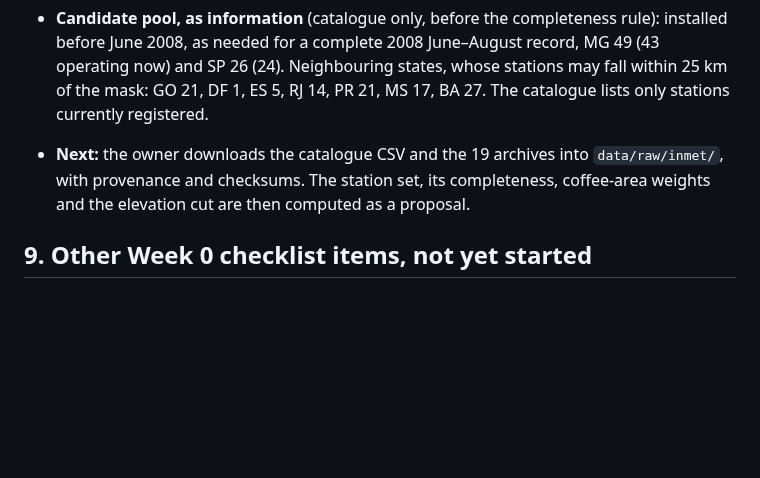
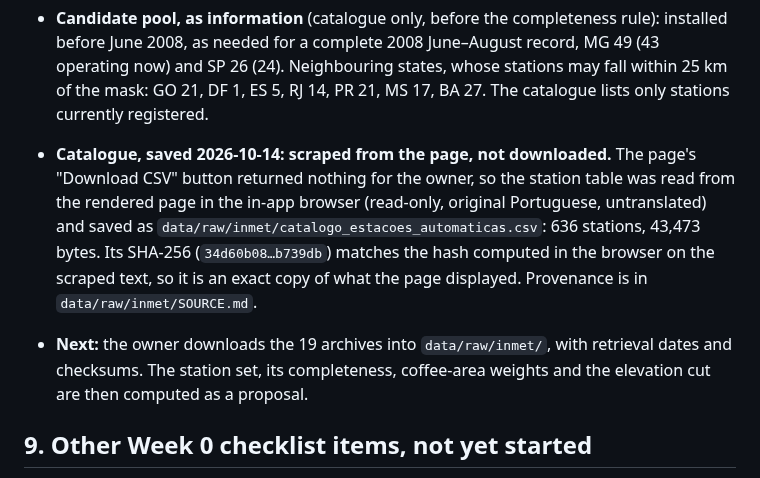
Before and after one commit to Austin-Krawczyk/brazil-arabica-index, a Markdown page: docs/week0_report.md, the part around the change. Rendered like a GitHub page; blank space fills up the shorter version.

Commit message:
INMET station catalogue scraped from the page; provenance recorded
The catalogue's Download CSV button returned nothing, so the table was
read from the rendered page in the in-app browser, original Portuguese,
and saved unchanged (636 stations). Its SHA-256 matches the hash taken
in the browser. SOURCE.md records retrieval time, method and limits.

Co-Authored-By: Claude Opus 5.5 <noreply@anthropic.com>

```diff
--- a/docs/week0_report.md
+++ b/docs/week0_report.md
@@ -609,8 +609,14 @@ computed on the page.
   before June 2008, as needed for a complete 2008 June–August record, MG 49 (43 operating now)
   and SP 26 (24). Neighbouring states, whose stations may fall within 25 km of the mask: GO 21,
   DF 1, ES 5, RJ 14, PR 21, MS 17, BA 27. The catalogue lists only stations currently registered.
-- **Next:** the owner downloads the catalogue CSV and the 19 archives into `data/raw/inmet/`,
-  with provenance and checksums. The station set, its completeness, coffee-area weights and the
+- **Catalogue, saved 2026-10-14: scraped from the page, not downloaded.** The page's "Download
+  CSV" button returned nothing for the owner, so the station table was read from the rendered page
+  in the in-app browser (read-only, original Portuguese, untranslated) and saved as
+  `data/raw/inmet/catalogo_estacoes_automaticas.csv`: 636 stations, 43,473 bytes. Its SHA-256
+  (`34d60b08…b739db`) matches the hash computed in the browser on the scraped text, so it is an
+  exact copy of what the page displayed. Provenance is in `data/raw/inmet/SOURCE.md`.
+- **Next:** the owner downloads the 19 archives into `data/raw/inmet/`, with retrieval dates and
+  checksums. The station set, its completeness, coffee-area weights and the
   elevation cut are then computed as a proposal.
 
 ## 9. Other Week 0 checklist items, not yet started
```
Also changed, not shown: 1 other file.
